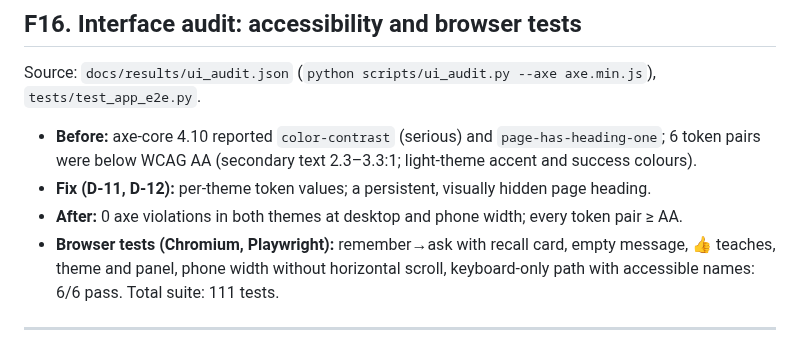
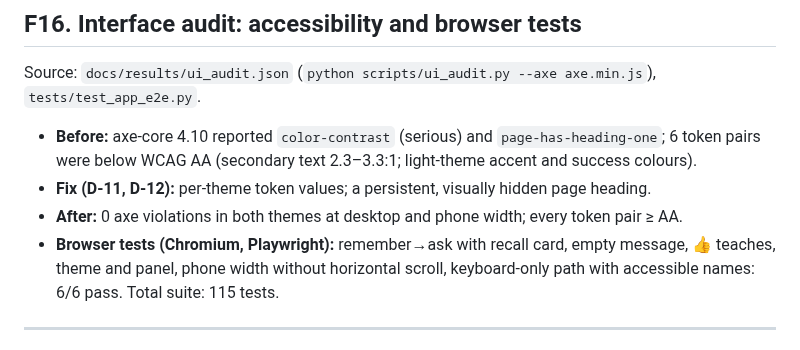
Before and after one commit to Satasdin/CAMR, a Markdown page: docs/FINDINGS.md, the part around the change. Rendered like a GitHub page.

```diff
--- a/docs/FINDINGS.md
+++ b/docs/FINDINGS.md
@@ -451,7 +451,7 @@ Source: `docs/results/ui_audit.json` (`python scripts/ui_audit.py --axe axe.min.
 - **Before:** axe-core 4.10 reported `color-contrast` (serious) and `page-has-heading-one`; 6 token pairs were below WCAG AA (secondary text 2.3–3.3:1; light-theme accent and success colours).
 - **Fix (D-11, D-12):** per-theme token values; a persistent, visually hidden page heading.
 - **After:** 0 axe violations in both themes at desktop and phone width; every token pair ≥ AA.
-- **Browser tests (Chromium, Playwright):** remember→ask with recall card, empty message, 👍 teaches, theme and panel, phone width without horizontal scroll, keyboard-only path with accessible names: 6/6 pass. Total suite: 111 tests.
+- **Browser tests (Chromium, Playwright):** remember→ask with recall card, empty message, 👍 teaches, theme and panel, phone width without horizontal scroll, keyboard-only path with accessible names: 6/6 pass. Total suite: 115 tests.
 
 ---
 
```
Also changed, not shown: docs/figures/report/finetune_curves.png (added), docs/figures/report/finetune_vs_camr.png (added), 8 other files.
